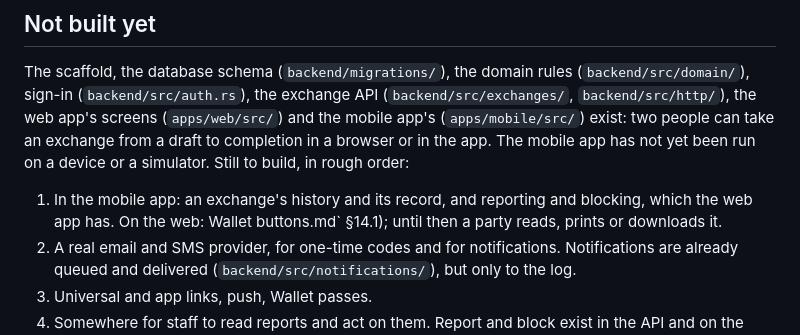
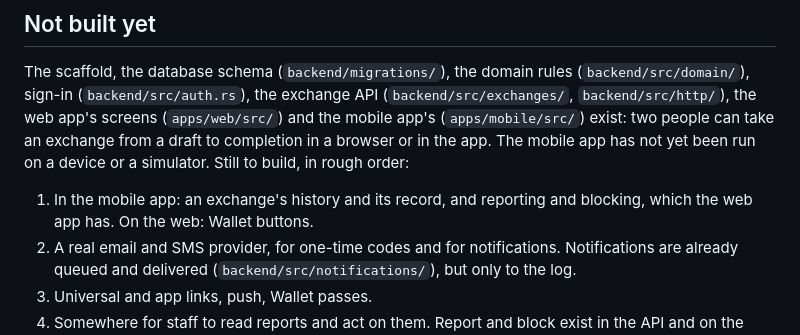
Before and after one commit to vchance/exchange_platform, a Markdown page: README.md, the part around the change. Drawn GitHub-style.

Commit message:
Fix a sentence left broken in the README
Co-Authored-By: Claude Fable 5.1 <noreply@anthropic.com>

```diff
--- a/README.md
+++ b/README.md
@@ -147,7 +147,7 @@ On the web, an exchange's page ends with its history, and `/exchanges/{id}/recor
 
 The scaffold, the database schema (`backend/migrations/`), the domain rules (`backend/src/domain/`), sign-in (`backend/src/auth.rs`), the exchange API (`backend/src/exchanges/`, `backend/src/http/`), the web app's screens (`apps/web/src/`) and the mobile app's (`apps/mobile/src/`) exist: two people can take an exchange from a draft to completion in a browser or in the app. The mobile app has not yet been run on a device or a simulator. Still to build, in rough order:
 
-1. In the mobile app: an exchange's history and its record, and reporting and blocking, which the web app has. On the web: Wallet buttons.md` §14.1); until then a party reads, prints or downloads it.
+1. In the mobile app: an exchange's history and its record, and reporting and blocking, which the web app has. On the web: Wallet buttons.
 2. A real email and SMS provider, for one-time codes and for notifications. Notifications are already queued and delivered (`backend/src/notifications/`), but only to the log.
 3. Universal and app links, push, Wallet passes.
 4. Somewhere for staff to read reports and act on them. Report and block exist in the API and on the web (`backend/src/safety.rs`, `DESIGN.md` §9), and a report is stored with who made it, about which exchange and which party, and why; but there is no staff sign-in yet, so nothing reads them.
```
